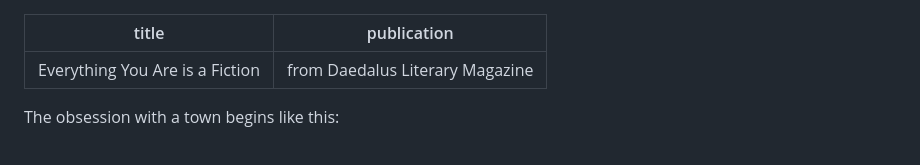
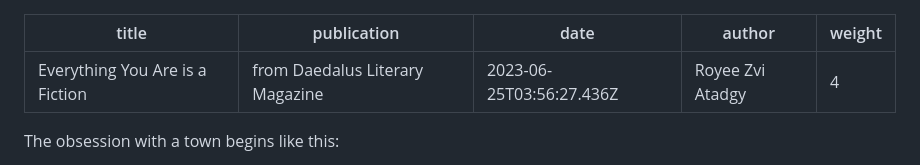
Before and after one commit to knnymllr/royee-zvi, a Markdown page: src/published/everything-you-are-is-a-fiction.md, the part around the change. Rendered like a GitHub page.

Commit message:
Update Published “everything-you-are-is-a-fiction”

```diff
--- a/src/published/everything-you-are-is-a-fiction.md
+++ b/src/published/everything-you-are-is-a-fiction.md
@@ -1,6 +1,9 @@
 ---
 title: Everything You Are is a Fiction
 publication: from Daedalus Literary Magazine
+date: 2023-06-25T03:56:27.436Z
+author: Royee Zvi Atadgy
+weight: "4"
 ---
 
 The obsession with a town begins like this:
```
